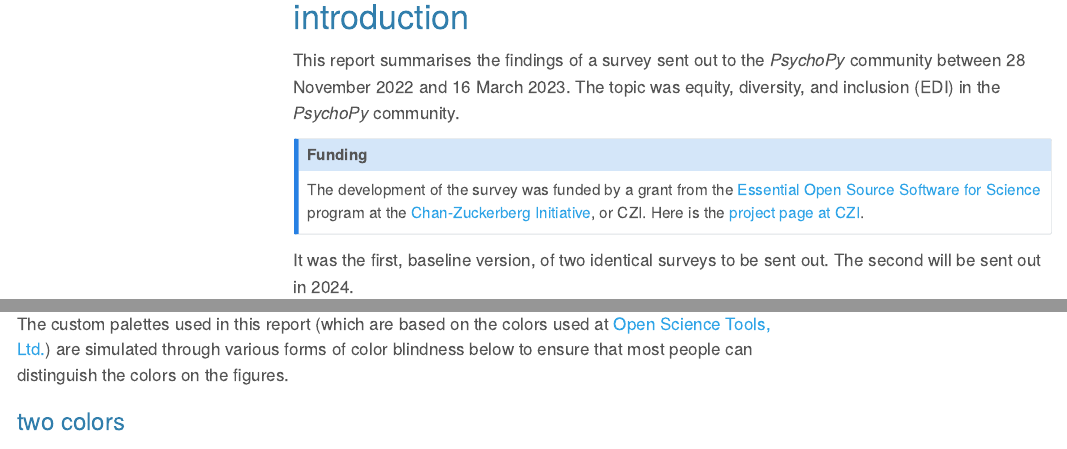
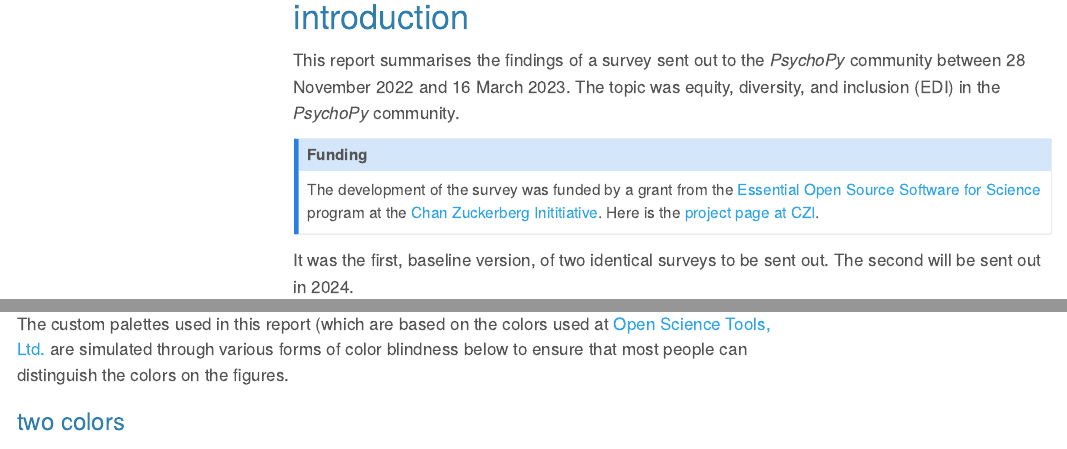
Before and after one commit to psychopy/psychopy-edi-survey, a Quarto document (index.qmd): the page in a window 1100 px wide, from 320 px down, and a second part further down, joined at a grey line. Rendered offline with R 4.5, knitr and Pandoc in place of Quarto, with nearby package versions; code that draws random numbers runs with fixed seeds of ours; some code elsewhere in the file could not run offline; menus at the side of the page are left out; a web font asked for in the figures is replaced by an installed one.

Commit message:
add ost colors and simplify external links

```diff
--- a/_quarto.yml
+++ b/_quarto.yml
@@ -8,8 +8,9 @@
 
 website:
   title: "EDI survey"
+  site-url: https://psychopy.github.io/psychopy-edi-survey/
   navbar:
-    background: primary
+    background: "#26DCF0"
     search: true
     left:
       - text: "Main report"
--- a/index.qmd
+++ b/index.qmd
@@ -13,10 +13,13 @@
     toc: true
     toc-title: Contents
     toc-depth: 5
+    link-external-icon: true
+    link-external-newwindow: true
     embed-resources: true
     code-fold: true
     code-summary: "Show the code"
     theme: cerulean
+    linkcolor: "#EB692A"
     mainfont: arvo
     page-layout: full
     fig-width: 11
@@ -125,7 +128,7 @@
 
 
 ::: {.callout-note title="Funding"}
-The development of the survey was funded by a grant from the <a href="https://chanzuckerberg.com/eoss/" target="_blank">Essential Open Source Software for Science</a> program at the <a href="https://chanzuckerberg.com/" target="_blank">Chan-Zuckerberg Initiative</a>, or CZI. Here is the <a href="https://chanzuckerberg.com/eoss/proposals/raising-diversity-and-internationalization-in-psychopy/" target="_blank">project page at CZI</a>.
+The development of the survey was funded by a grant from the [Essential Open Source Software for Science](https://chanzuckerberg.com/eoss/) program at the [Chan Zuckerberg Inititiative](https://chanzuckerberg.com/). Here is the [project page at CZI](https://chanzuckerberg.com/eoss/proposals/raising-diversity-and-internationalization-in-psychopy/).
 :::
 
 It was the first, baseline version, of two identical surveys to be sent out. The second will be sent out in 2024.
@@ -3056,7 +3060,7 @@
 
 ## Color-blindness check
 
-The custom palettes used in this report (which are based on the colors used at <a href="https://opensciencetools.org/" target="_blank">Open Science Tools, Ltd.</a>) are simulated through various forms of color blindness below to ensure that most people can distinguish the colors on the figures.
+The custom palettes used in this report (which are based on the colors used at [Open Science Tools, Ltd.](https://opensciencetools.org/) are simulated through various forms of color blindness below to ensure that most people can distinguish the colors on the figures.
 
 ### two colors
 
```
Also changed, not shown: codebook.qmd (+2 -1 lines), docs/robots.txt (added), docs/search.json, index.qmd (5 more changed lines), 47 other files.
